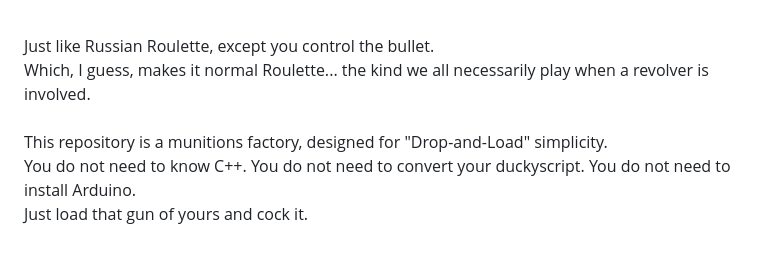
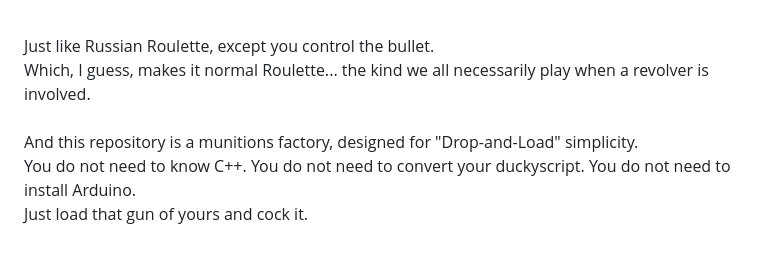
Before and after one commit to HereLiesAz/BadUSB-Roulette, a Markdown page: README.md, the part around the change. Drawn GitHub-style.

```diff
--- a/README.md
+++ b/README.md
@@ -8,7 +8,7 @@
 
    Just like Russian Roulette, except you control the bullet. <br>
     Which, I guess, makes it normal Roulette... the kind we all necessarily play when a revolver is involved. <br>
-    <br>  This repository is a munitions factory, designed for "Drop-and-Load" simplicity. <br>
+    <br>  And this repository is a munitions factory, designed for "Drop-and-Load" simplicity. <br>
     <linebreak>
       You do not need to know C++. You do not need to convert your duckyscript. You do not need to install Arduino. <br>
     Just load that gun of yours and cock it. <br><br>
```
